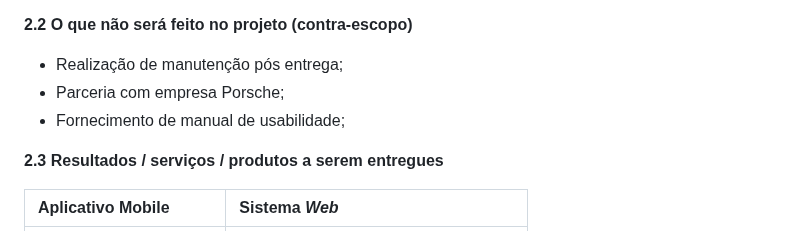
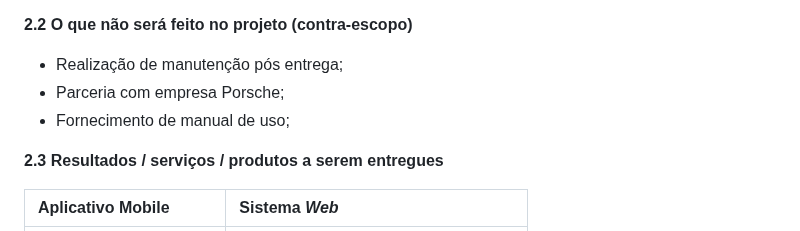
Before and after one commit to ICEI-PUC-Minas-PPLES-TI/plf-es-2023-1-ti5-5104100-race-engineering, a Markdown page: artefatos/gerencia/termo_de_abertura_do_projeto.md, the part around one of its changes. Drawn GitHub-style.

Commit message:
Update termo_de_abertura_do_projeto.md
- Alterar manual de usabilidade para manual de uso
- Alterar data de término do projeto para data de acordo com o curso(20/06)

```diff
--- a/artefatos/gerencia/termo_de_abertura_do_projeto.md
+++ b/artefatos/gerencia/termo_de_abertura_do_projeto.md
@@ -86,7 +86,7 @@ Pelo fato do controle de corridas em diferentes pistas serem realizados via plan
 
 - Realização de manutenção pós entrega;
 - Parceria com empresa Porsche;
-- Fornecimento de manual de usabilidade;
+- Fornecimento de manual de uso;
 
 
 **2.3 Resultados / serviços / produtos a serem entregues**
```
Also changed, not shown: other parts of artefatos/gerencia/termo_de_abertura_do_projeto.md (+1 -1 lines).
